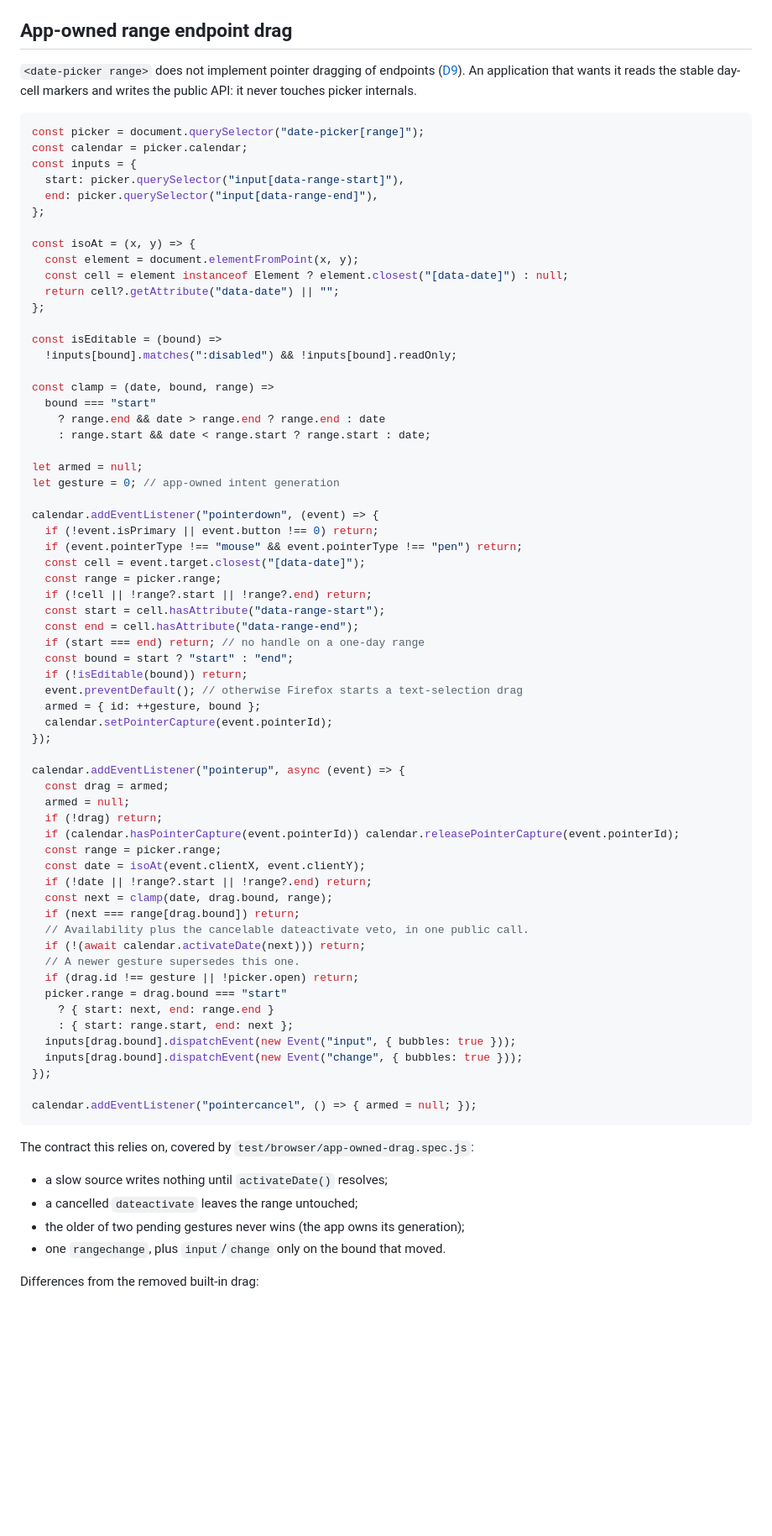
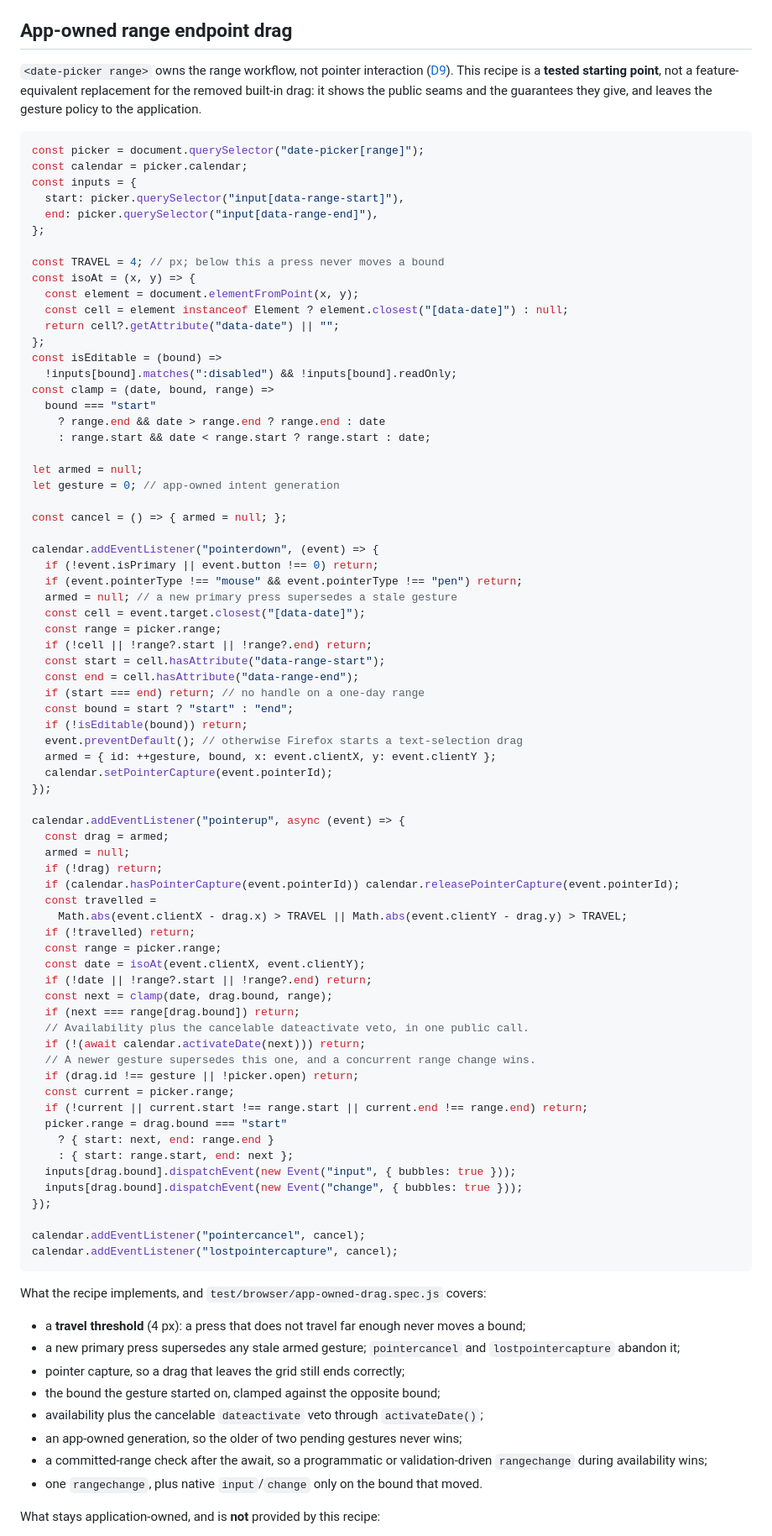
Before and after one commit to lekoala/date-picker, a Markdown page: docs/CALENDAR-INTEGRATION.md, the part around one of its changes. Shown at 84% size. GitHub-like rendering; blank space fills up the shorter version.

Commit message:
docs: present the drag recipe as a tested starting point, not a replacement
Record its real guarantees (threshold, stale-gesture and lost-capture
handling, concurrent range change) and the policies that stay
application-owned (touch, cursor affordance, other-bound draft, mid-flight
endpoint switch). D9 now says the drag is at the wrong abstraction level,
not a bad feature, and that the recipe is not a reason to re-add it or to
introduce an optional range-drag module before a real consumer asks.

````diff
--- a/docs/CALENDAR-INTEGRATION.md
+++ b/docs/CALENDAR-INTEGRATION.md
@@ -77,7 +77,7 @@ This keeps the two packages dependency-free from each other: a circular dependen
 
 ## App-owned range endpoint drag
 
-`<date-picker range>` does not implement pointer dragging of endpoints ([D9](DECISIONS.md)). An application that wants it reads the stable day-cell markers and writes the public API: it never touches picker internals.
+`<date-picker range>` owns the range workflow, not pointer interaction ([D9](DECISIONS.md)). This recipe is a **tested starting point**, not a feature-equivalent replacement for the removed built-in drag: it shows the public seams and the guarantees they give, and leaves the gesture policy to the application.
 
 ```js
 const picker = document.querySelector("date-picker[range]");
@@ -87,15 +87,14 @@ const inputs = {
   end: picker.querySelector("input[data-range-end]"),
 };
 
+const TRAVEL = 4; // px; below this a press never moves a bound
 const isoAt = (x, y) => {
   const element = document.elementFromPoint(x, y);
   const cell = element instanceof Element ? element.closest("[data-date]") : null;
   return cell?.getAttribute("data-date") || "";
 };
-
 const isEditable = (bound) =>
   !inputs[bound].matches(":disabled") && !inputs[bound].readOnly;
-
 const clamp = (date, bound, range) =>
   bound === "start"
     ? range.end && date > range.end ? range.end : date
@@ -104,9 +103,12 @@ const clamp = (date, bound, range) =>
 let armed = null;
 let gesture = 0; // app-owned intent generation
 
+const cancel = () => { armed = null; };
+
 calendar.addEventListener("pointerdown", (event) => {
   if (!event.isPrimary || event.button !== 0) return;
   if (event.pointerType !== "mouse" && event.pointerType !== "pen") return;
+  armed = null; // a new primary press supersedes a stale gesture
   const cell = event.target.closest("[data-date]");
   const range = picker.range;
   if (!cell || !range?.start || !range?.end) return;
@@ -116,7 +118,7 @@ calendar.addEventListener("pointerdown", (event) => {
   const bound = start ? "start" : "end";
   if (!isEditable(bound)) return;
   event.preventDefault(); // otherwise Firefox starts a text-selection drag
-  armed = { id: ++gesture, bound };
+  armed = { id: ++gesture, bound, x: event.clientX, y: event.clientY };
   calendar.setPointerCapture(event.pointerId);
 });
 
@@ -125,6 +127,9 @@ calendar.addEventListener("pointerup", async (event) => {
   armed = null;
   if (!drag) return;
   if (calendar.hasPointerCapture(event.pointerId)) calendar.releasePointerCapture(event.pointerId);
+  const travelled =
+    Math.abs(event.clientX - drag.x) > TRAVEL || Math.abs(event.clientY - drag.y) > TRAVEL;
+  if (!travelled) return;
   const range = picker.range;
   const date = isoAt(event.clientX, event.clientY);
   if (!date || !range?.start || !range?.end) return;
@@ -132,8 +137,10 @@ calendar.addEventListener("pointerup", async (event) => {
   if (next === range[drag.bound]) return;
   // Availability plus the cancelable dateactivate veto, in one public call.
   if (!(await calendar.activateDate(next))) return;
-  // A newer gesture supersedes this one.
+  // A newer gesture supersedes this one, and a concurrent range change wins.
   if (drag.id !== gesture || !picker.open) return;
+  const current = picker.range;
+  if (!current || current.start !== range.start || current.end !== range.end) return;
   picker.range = drag.bound === "start"
     ? { start: next, end: range.end }
     : { start: range.start, end: next };
@@ -141,15 +148,20 @@ calendar.addEventListener("pointerup", async (event) => {
   inputs[drag.bound].dispatchEvent(new Event("change", { bubbles: true }));
 });
 
-calendar.addEventListener("pointercancel", () => { armed = null; });
+calendar.addEventListener("pointercancel", cancel);
+calendar.addEventListener("lostpointercapture", cancel);
 ```
 
-The contract this relies on, covered by `test/browser/app-owned-drag.spec.js`:
+What the recipe implements, and `test/browser/app-owned-drag.spec.js` covers:
 
-- a slow source writes nothing until `activateDate()` resolves;
-- a cancelled `dateactivate` leaves the range untouched;
-- the older of two pending gestures never wins (the app owns its generation);
-- one `rangechange`, plus `input`/`change` only on the bound that moved.
+- a **travel threshold** (4 px): a press that does not travel far enough never moves a bound;
+- a new primary press supersedes any stale armed gesture; `pointercancel` and `lostpointercapture` abandon it;
+- pointer capture, so a drag that leaves the grid still ends correctly;
+- the bound the gesture started on, clamped against the opposite bound;
+- availability plus the cancelable `dateactivate` veto through `activateDate()`;
+- an app-owned generation, so the older of two pending gestures never wins;
+- a committed-range check after the await, so a programmatic or validation-driven `rangechange` during availability wins;
+- one `rangechange`, plus native `input`/`change` only on the bound that moved.
 
-Differences from the removed built-in drag:
+What stays application-owned, and is **not** provided by this recipe:
 
````
Also changed, not shown: other parts of docs/CALENDAR-INTEGRATION.md (+6 -3 lines), CHANGELOG.md (+1 -1 lines), docs/DECISIONS.md (+3 -3 lines).
